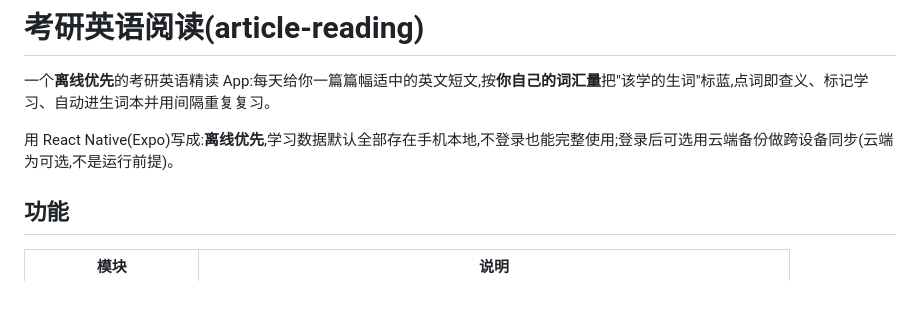
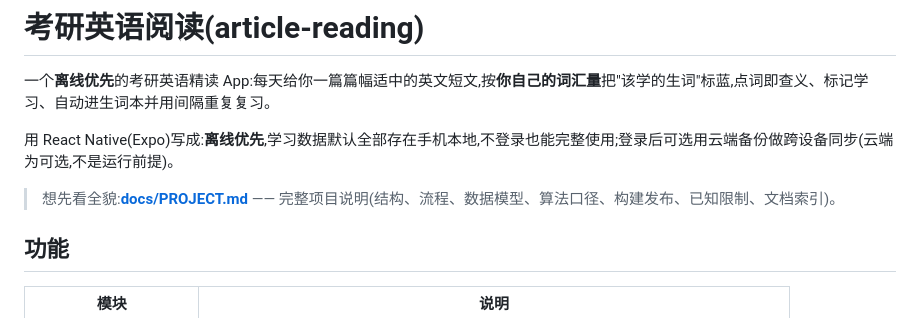
Before and after one commit to Justin-Emils/Eng, a Markdown page: README.md, the part around the change. Drawn GitHub-style; blank space fills up the shorter version.

```diff
--- a/README.md
+++ b/README.md
@@ -3,6 +3,8 @@
 一个**离线优先**的考研英语精读 App:每天给你一篇篇幅适中的英文短文,按**你自己的词汇量**把"该学的生词"标蓝,点词即查义、标记学习、自动进生词本并用间隔重复复习。
 
 用 React Native(Expo)写成:**离线优先**,学习数据默认全部存在手机本地,不登录也能完整使用;登录后可选用云端备份做跨设备同步(云端为可选,不是运行前提)。
+
+> 想先看全貌:**[docs/PROJECT.md](docs/PROJECT.md)** —— 完整项目说明(结构、流程、数据模型、算法口径、构建发布、已知限制、文档索引)。
 
 ## 功能
 
```
Also changed, not shown: docs/PROJECT.md (added, +330 -0 lines).
